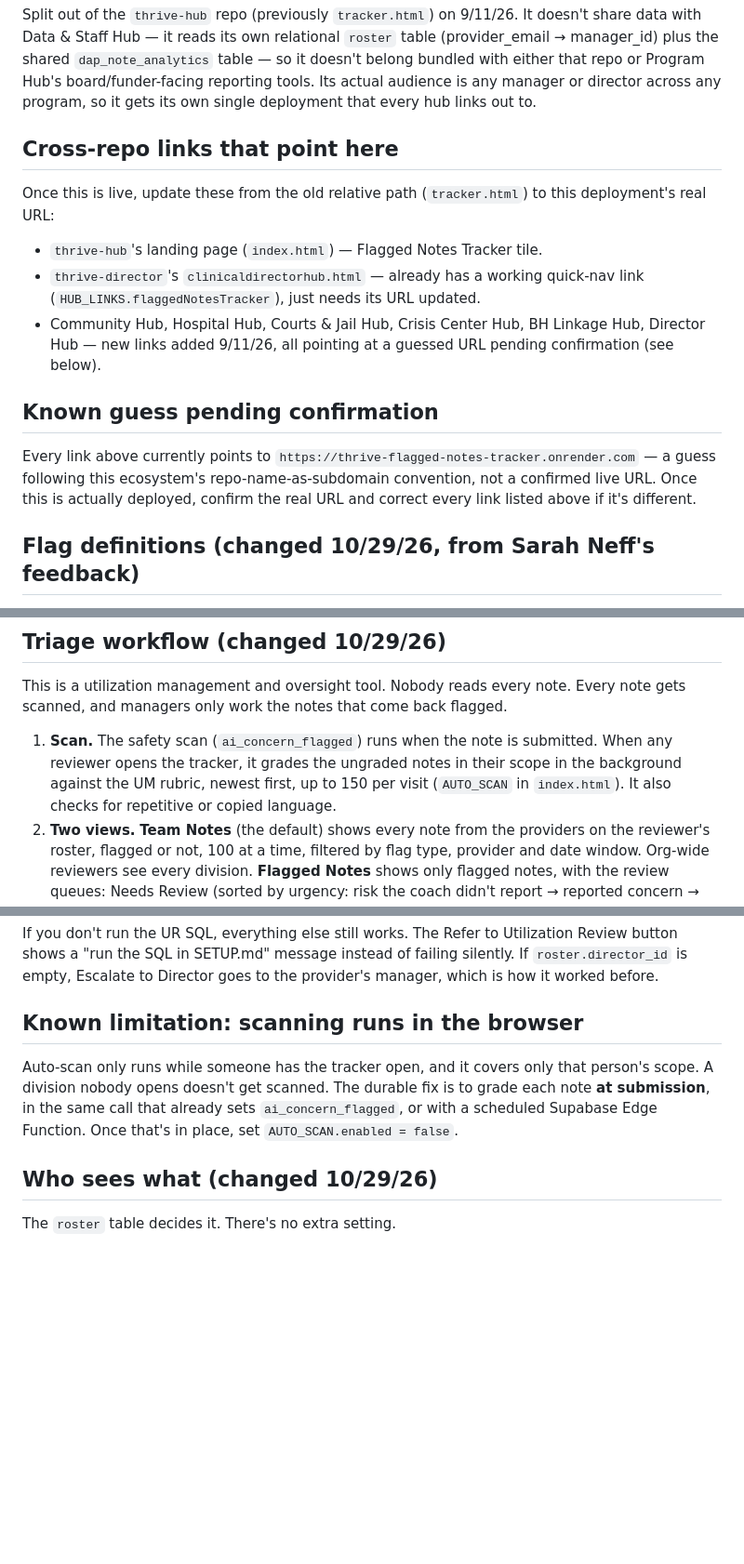
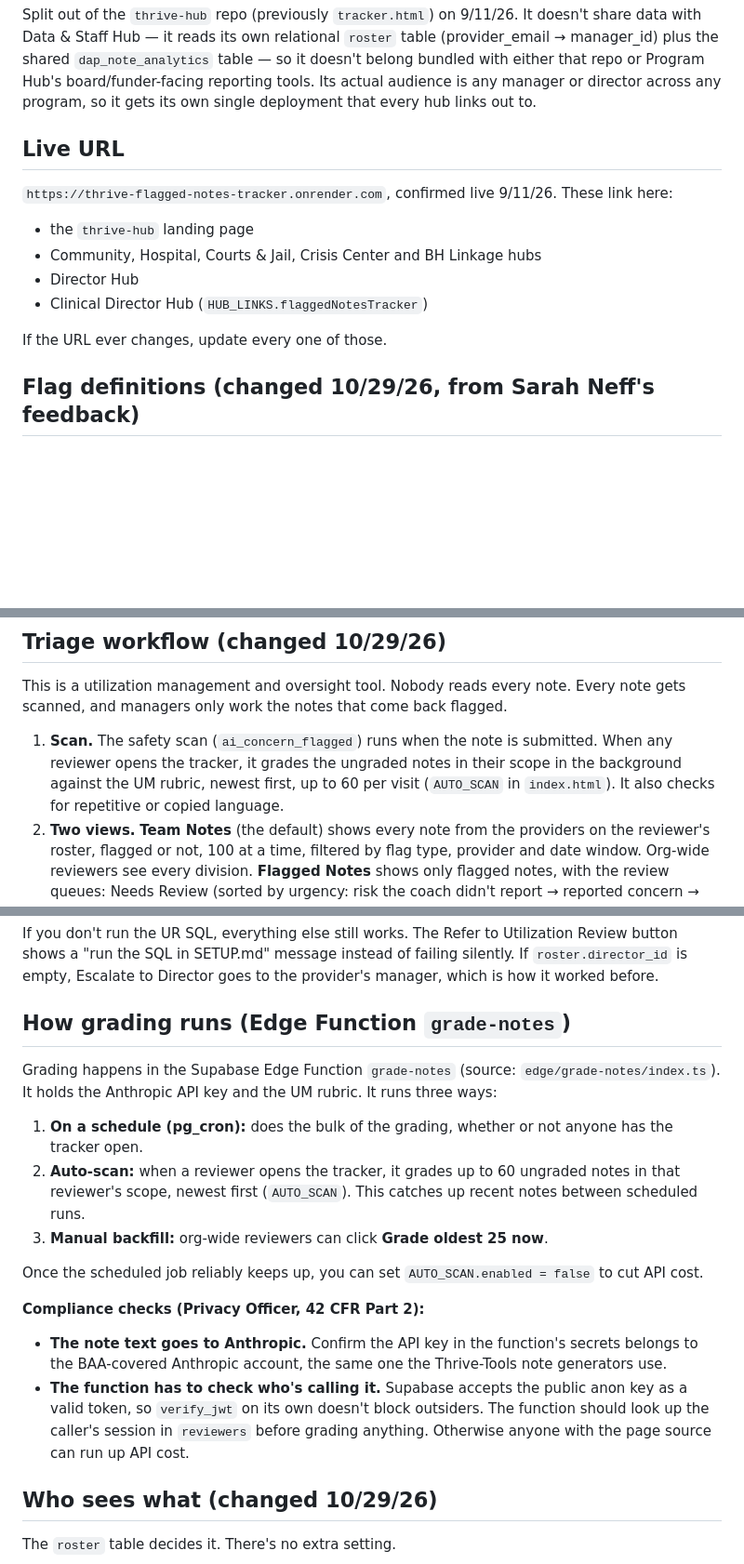
Before and after one commit to Thrive2026/thrive-flagged-notes-tracker, a Markdown page: SETUP.md, 3 parts joined by grey strips. Shown at 93% size. Drawn GitHub-style; blank space fills up the shorter version.

Commit message:
Revise URL references and grading workflow details
Updated live URL and clarified grading process in the setup documentation.

```diff
--- a/SETUP.md
+++ b/SETUP.md
@@ -12,16 +12,15 @@ Single-file app (`index.html`) — oversight/compliance tool for managers and di
 
 Split out of the `thrive-hub` repo (previously `tracker.html`) on 9/11/26. It doesn't share data with Data & Staff Hub — it reads its own relational `roster` table (provider_email → manager_id) plus the shared `dap_note_analytics` table — so it doesn't belong bundled with either that repo or Program Hub's board/funder-facing reporting tools. Its actual audience is any manager or director across any program, so it gets its own single deployment that every hub links out to.
 
-## Cross-repo links that point here
+## Live URL
 
-Once this is live, update these from the old relative path (`tracker.html`) to this deployment's real URL:
-- `thrive-hub`'s landing page (`index.html`) — Flagged Notes Tracker tile.
-- `thrive-director`'s `clinicaldirectorhub.html` — already has a working quick-nav link (`HUB_LINKS.flaggedNotesTracker`), just needs its URL updated.
-- Community Hub, Hospital Hub, Courts & Jail Hub, Crisis Center Hub, BH Linkage Hub, Director Hub — new links added 9/11/26, all pointing at a guessed URL pending confirmation (see below).
+`https://thrive-flagged-notes-tracker.onrender.com`, confirmed live 9/11/26. These link here:
+- the `thrive-hub` landing page
+- Community, Hospital, Courts & Jail, Crisis Center and BH Linkage hubs
+- Director Hub
+- Clinical Director Hub (`HUB_LINKS.flaggedNotesTracker`)
 
-## Known guess pending confirmation
-
-Every link above currently points to `https://thrive-flagged-notes-tracker.onrender.com` — a guess following this ecosystem's repo-name-as-subdomain convention, not a confirmed live URL. Once this is actually deployed, confirm the real URL and correct every link listed above if it's different.
+If the URL ever changes, update every one of those.
 
 ## Flag definitions (changed 10/29/26, from Sarah Neff's feedback)
 
@@ -44,7 +43,7 @@ All thresholds live in the `COACHING` and `SIM_*` constants in `index.html`, and
 
 This is a utilization management and oversight tool. Nobody reads every note. Every note gets scanned, and managers only work the notes that come back flagged.
 
-1. **Scan.** The safety scan (`ai_concern_flagged`) runs when the note is submitted. When any reviewer opens the tracker, it grades the ungraded notes in their scope in the background against the UM rubric, newest first, up to 150 per visit (`AUTO_SCAN` in `index.html`). It also checks for repetitive or copied language.
+1. **Scan.** The safety scan (`ai_concern_flagged`) runs when the note is submitted. When any reviewer opens the tracker, it grades the ungraded notes in their scope in the background against the UM rubric, newest first, up to 60 per visit (`AUTO_SCAN` in `index.html`). It also checks for repetitive or copied language.
 2. **Two views.** **Team Notes** (the default) shows every note from the providers on the reviewer's roster, flagged or not, 100 at a time, filtered by flag type, provider and date window. Org-wide reviewers see every division. **Flagged Notes** shows only flagged notes, with the review queues: Needs Review (sorted by urgency: risk the coach didn't report → reported concern → copy-paste across clients → Non-Compliant → repetitive → Needs Improvement → ITP update), Sent Back to Coach, Director, Clinical Director, Utilization Review, and All Flagged.
 3. **Prompt.** Each flagged card has a **What to review** box that says what to read and what the likely next step is.
 4. **Act.** The options are Approve, **Send Back to Coach**, **Escalate to Director**, **Escalate to Clinical Director**, or **Refer to Utilization Review**. Each has its own queue tab and open count.
@@ -71,9 +70,19 @@ alter table roster add column if not exists director_id uuid references reviewer
 
 If you don't run the UR SQL, everything else still works. The Refer to Utilization Review button shows a "run the SQL in SETUP.md" message instead of failing silently. If `roster.director_id` is empty, Escalate to Director goes to the provider's manager, which is how it worked before.
 
-## Known limitation: scanning runs in the browser
+## How grading runs (Edge Function `grade-notes`)
 
-Auto-scan only runs while someone has the tracker open, and it covers only that person's scope. A division nobody opens doesn't get scanned. The durable fix is to grade each note **at submission**, in the same call that already sets `ai_concern_flagged`, or with a scheduled Supabase Edge Function. Once that's in place, set `AUTO_SCAN.enabled = false`.
+Grading happens in the Supabase Edge Function `grade-notes` (source: `edge/grade-notes/index.ts`). It holds the Anthropic API key and the UM rubric. It runs three ways:
+
+1. **On a schedule (pg_cron):** does the bulk of the grading, whether or not anyone has the tracker open.
+2. **Auto-scan:** when a reviewer opens the tracker, it grades up to 60 ungraded notes in that reviewer's scope, newest first (`AUTO_SCAN`). This catches up recent notes between scheduled runs.
+3. **Manual backfill:** org-wide reviewers can click **Grade oldest 25 now**.
+
+Once the scheduled job reliably keeps up, you can set `AUTO_SCAN.enabled = false` to cut API cost.
+
+**Compliance checks (Privacy Officer, 42 CFR Part 2):**
+- **The note text goes to Anthropic.** Confirm the API key in the function's secrets belongs to the BAA-covered Anthropic account, the same one the Thrive-Tools note generators use.
+- **The function has to check who's calling it.** Supabase accepts the public anon key as a valid token, so `verify_jwt` on its own doesn't block outsiders. The function should look up the caller's session in `reviewers` before grading anything. Otherwise anyone with the page source can run up API cost.
 
 ## Who sees what (changed 10/29/26)
 
```
